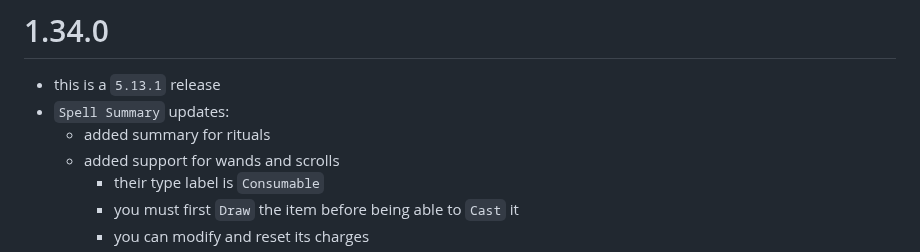
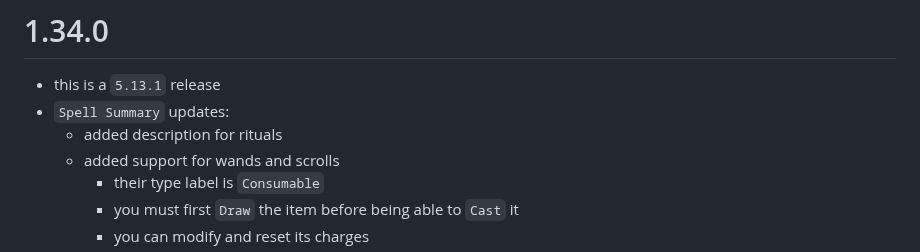
Before and after one commit to reonZ/pf2e-toolbelt, a Markdown page: CHANGELOG.md, the part around the change. Rendered like a GitHub page.

Commit message:
changelog

```diff
--- a/CHANGELOG.md
+++ b/CHANGELOG.md
@@ -2,7 +2,7 @@
 
 -   this is a `5.13.1` release
 -   `Spell Summary` updates:
-    -   added summary for rituals
+    -   added description for rituals
     -   added support for wands and scrolls
         -   their type label is `Consumable`
         -   you must first `Draw` the item before being able to `Cast` it
```
